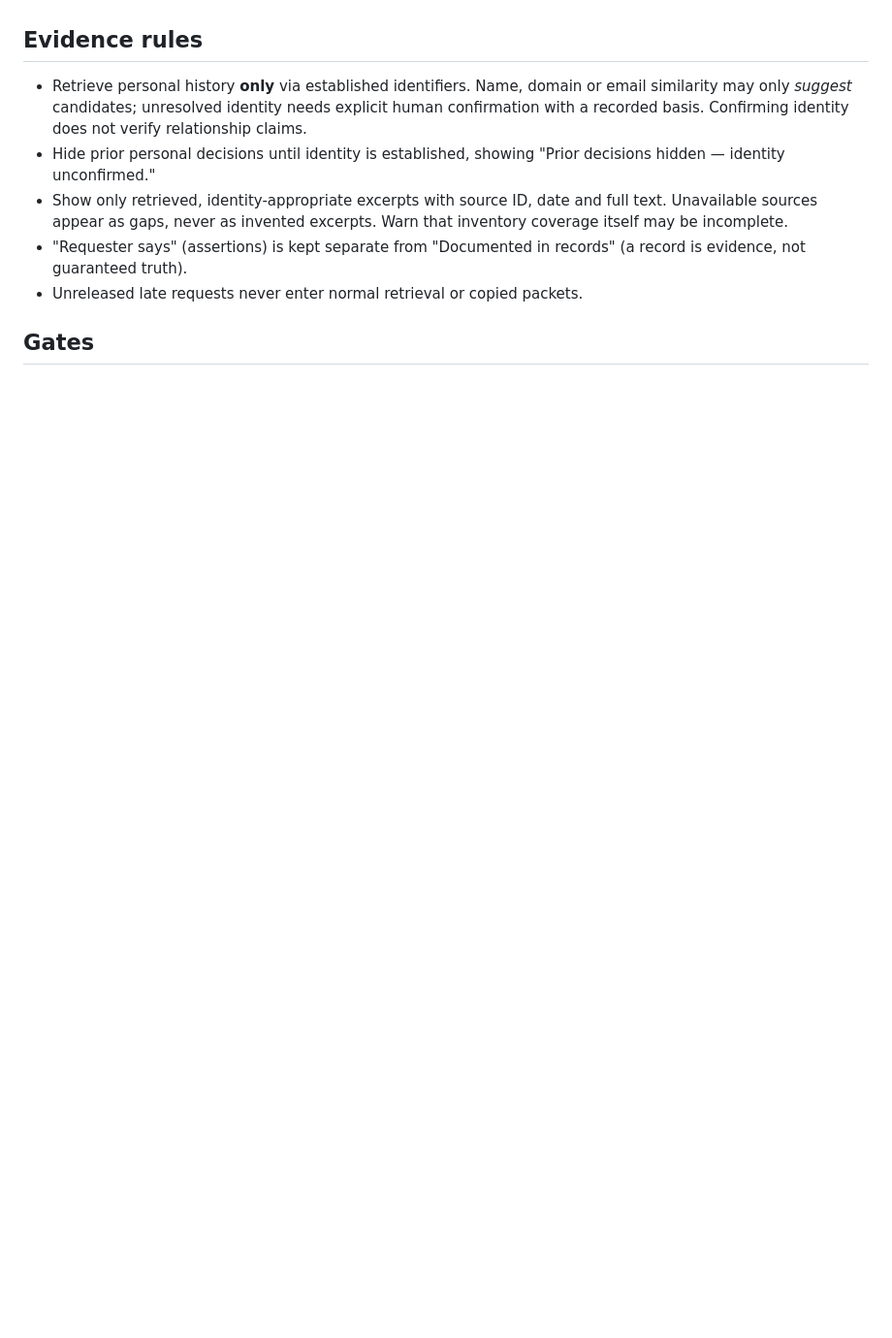
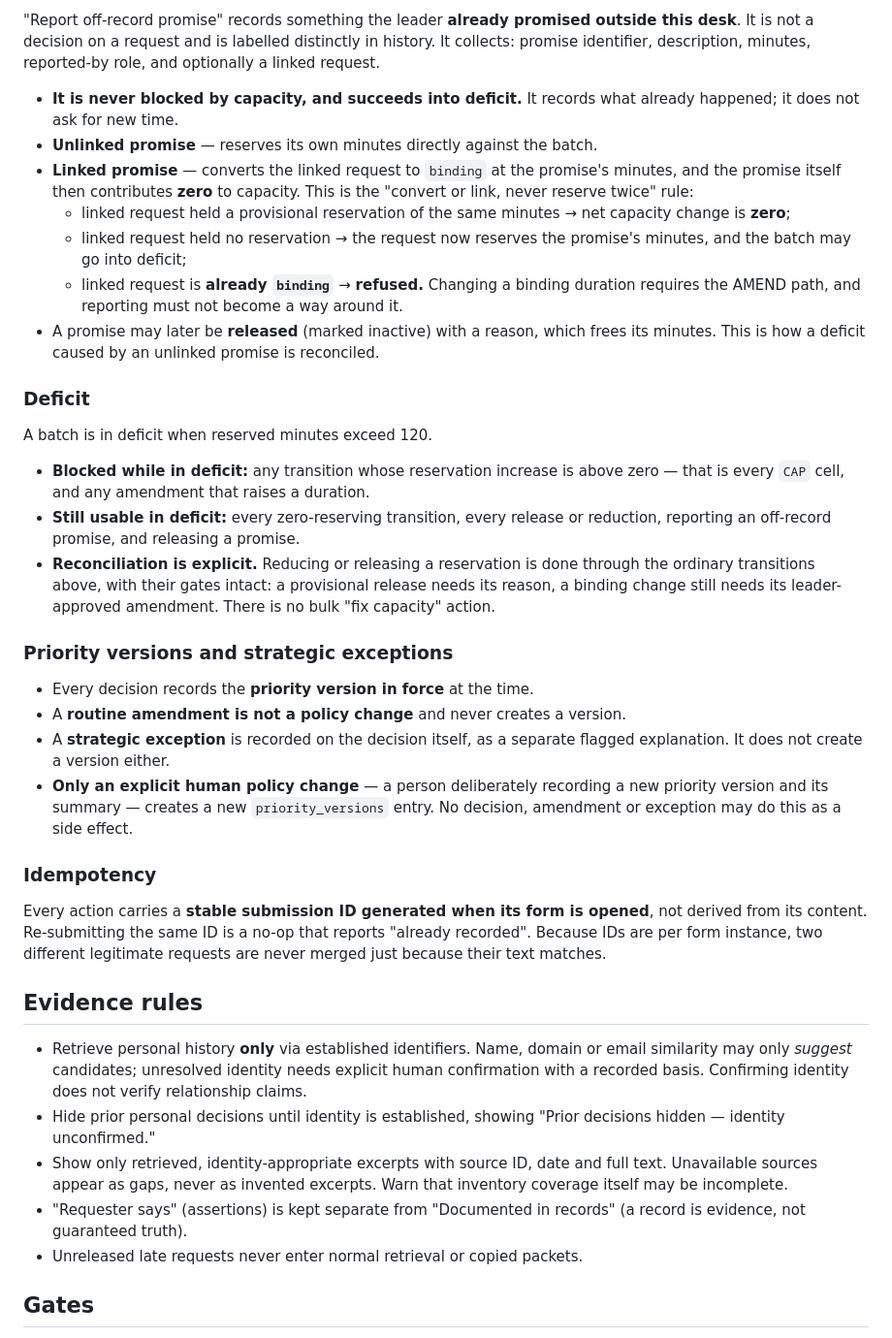
Before and after one commit to squad4-pg27/Hackathon, a Markdown page: CLAUDE.md, the part around one of its changes. Shown at 97% size. Drawn GitHub-style; blank space fills up the shorter version.

```diff
--- a/CLAUDE.md
+++ b/CLAUDE.md
@@ -85,3 +121,55 @@ States: `needs_review`, `provisional_approval`, `binding`, `declined`,
+"Report off-record promise" records something the leader **already promised
+outside this desk**. It is not a decision on a request and is labelled
+distinctly in history. It collects: promise identifier, description, minutes,
+reported-by role, and optionally a linked request.
+
+- **It is never blocked by capacity, and succeeds into deficit.** It records
+  what already happened; it does not ask for new time.
+- **Unlinked promise** — reserves its own minutes directly against the batch.
+- **Linked promise** — converts the linked request to `binding` at the
+  promise's minutes, and the promise itself then contributes **zero** to
+  capacity. This is the "convert or link, never reserve twice" rule:
+  - linked request held a provisional reservation of the same minutes → net
+    capacity change is **zero**;
+  - linked request held no reservation → the request now reserves the
+    promise's minutes, and the batch may go into deficit;
+  - linked request is **already `binding`** → **refused.** Changing a binding
+    duration requires the AMEND path, and reporting must not become a way
+    around it.
+- A promise may later be **released** (marked inactive) with a reason, which
+  frees its minutes. This is how a deficit caused by an unlinked promise is
+  reconciled.
+
+### Deficit
+
+A batch is in deficit when reserved minutes exceed 120.
+
+- **Blocked while in deficit:** any transition whose reservation increase is
+  above zero — that is every `CAP` cell, and any amendment that raises a
+  duration.
+- **Still usable in deficit:** every zero-reserving transition, every release
+  or reduction, reporting an off-record promise, and releasing a promise.
+- **Reconciliation is explicit.** Reducing or releasing a reservation is done
+  through the ordinary transitions above, with their gates intact: a provisional
+  release needs its reason, a binding change still needs its leader-approved
+  amendment. There is no bulk "fix capacity" action.
+
+### Priority versions and strategic exceptions
+
+- Every decision records the **priority version in force** at the time.
+- A **routine amendment is not a policy change** and never creates a version.
+- A **strategic exception** is recorded on the decision itself, as a separate
+  flagged explanation. It does not create a version either.
+- **Only an explicit human policy change** — a person deliberately recording a
+  new priority version and its summary — creates a new `priority_versions`
+  entry. No decision, amendment or exception may do this as a side effect.
+
+### Idempotency
+
+Every action carries a **stable submission ID generated when its form is
+opened**, not derived from its content. Re-submitting the same ID is a no-op
+that reports "already recorded". Because IDs are per form instance, two
+different legitimate requests are never merged just because their text matches.
 
 ## Evidence rules
 
```
Also changed, not shown: other parts of CLAUDE.md (+56 -20 lines).
